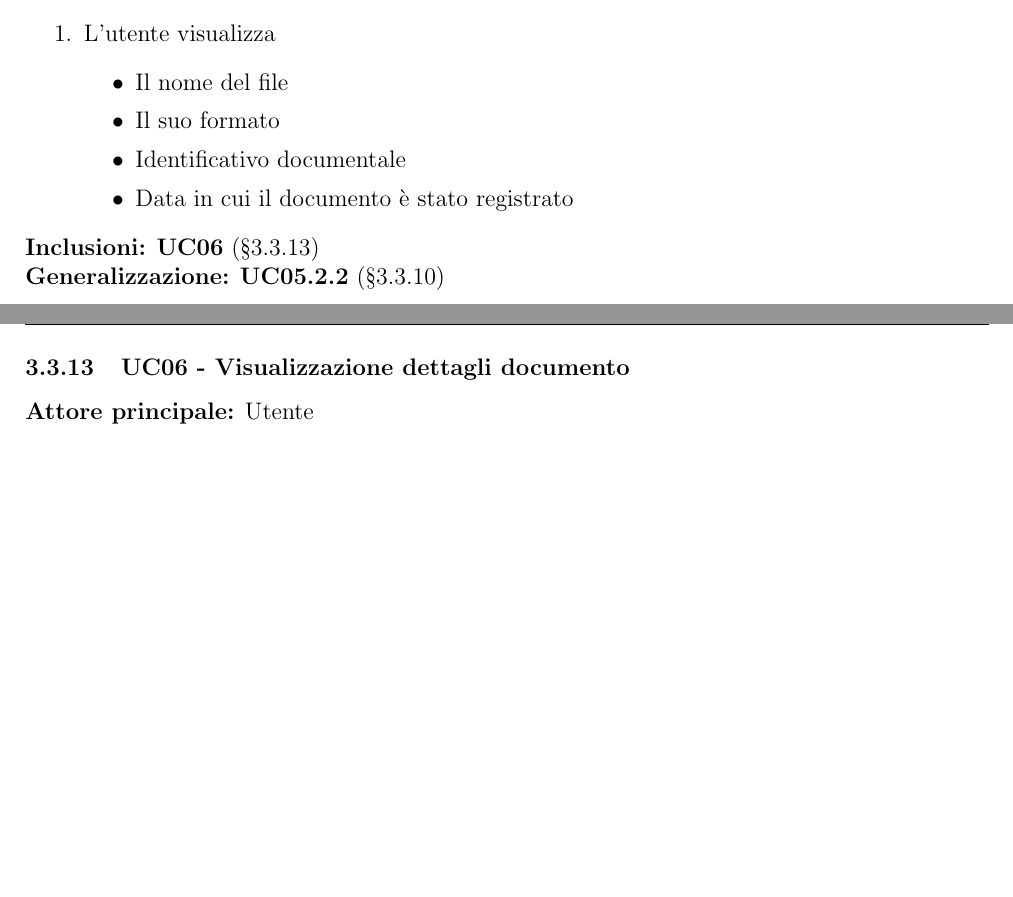
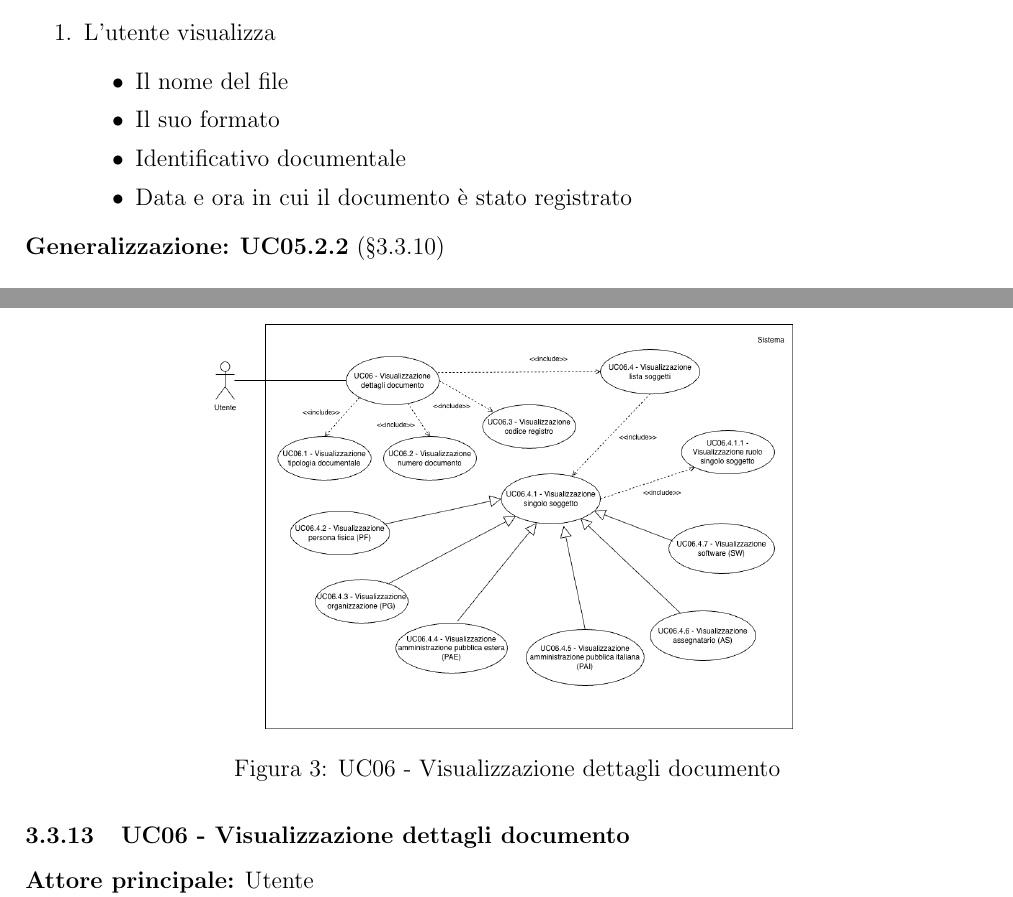
Before and after one commit to Team-Three-Technologies/Documenti, a LaTeX document (1 - RTB/Documenti esterni/Analisi_dei_Requisiti_v0_15.tex): two parts of pages 17 and 19 of 82, joined at a grey line, cut so that both start at the same text, the shorter picture padded with empty space. Compiled offline with pdfLaTeX.

Commit message:
modifica adr

```diff
--- a/1 - RTB/Documenti esterni/Analisi_dei_Requisiti_v0_15.tex
+++ b/1 - RTB/Documenti esterni/Analisi_dei_Requisiti_v0_15.tex
@@ -444,10 +444,9 @@
                         \item Il nome del file
                         \item Il suo formato
                         \item Identificativo documentale
-                        \item Data in cui il documento è stato registrato
-                    \end{itemize}
-                }
-                \inc{\ucref{uc:\viewdetdoc}}
+                        \item Data e ora in cui il documento è stato registrato
+                    \end{itemize}
+                }
                 \gen{\ucref{uc:\viewdip.2.2}}
             \end{usecase}
             \begin{usecase}
@@ -467,7 +466,7 @@
                         \item Il nome del file
                         \item Il suo formato
                         \item Identificativo documentale
-                        \item Data in cui il documento è stato registrato
+                        \item Data e ora in cui il documento è stato registrato
                         \item La lista dei suoi allegati (\textbf{UC\viewdip.2.2.1})
                     \end{itemize}
                 }
@@ -509,6 +508,11 @@
             \end{usecase}
 
             % Visualizzazione dettagli documento
+            \begin{figure}[H]
+                    \centering
+                    \includegraphics[width=0.6\textwidth]{Use_Case_Diagrams/UC06.png}
+                    \caption{UC06 - Visualizzazione dettagli documento}
+            \end{figure}
             \begin{usecase}
                 \code{\viewdetdoc}
                 \titleUC{Visualizzazione dettagli documento}
```
Also changed, not shown: assets/Use_Case_Diagrams/UC05.png, assets/Use_Case_Diagrams/UC06.png (added).
